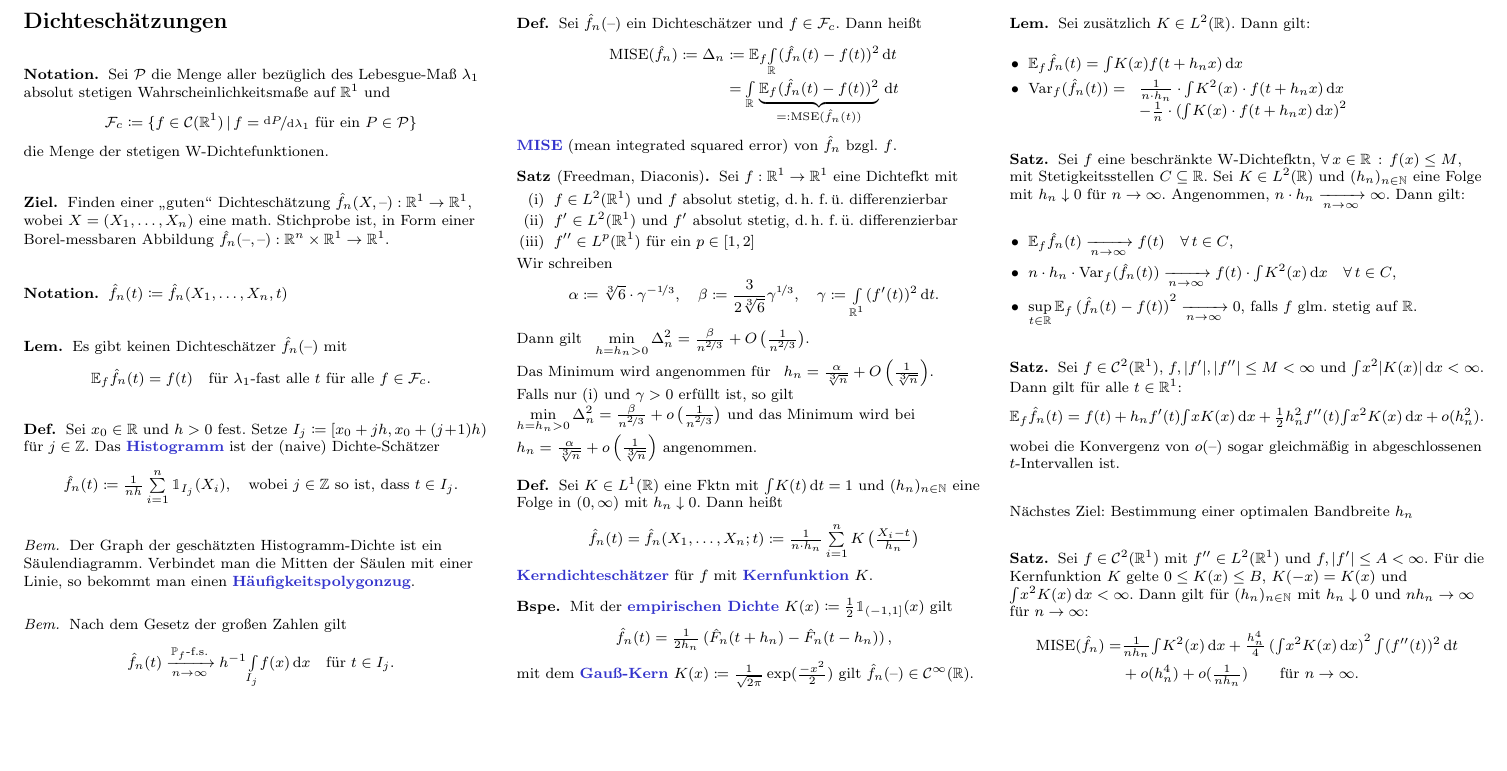
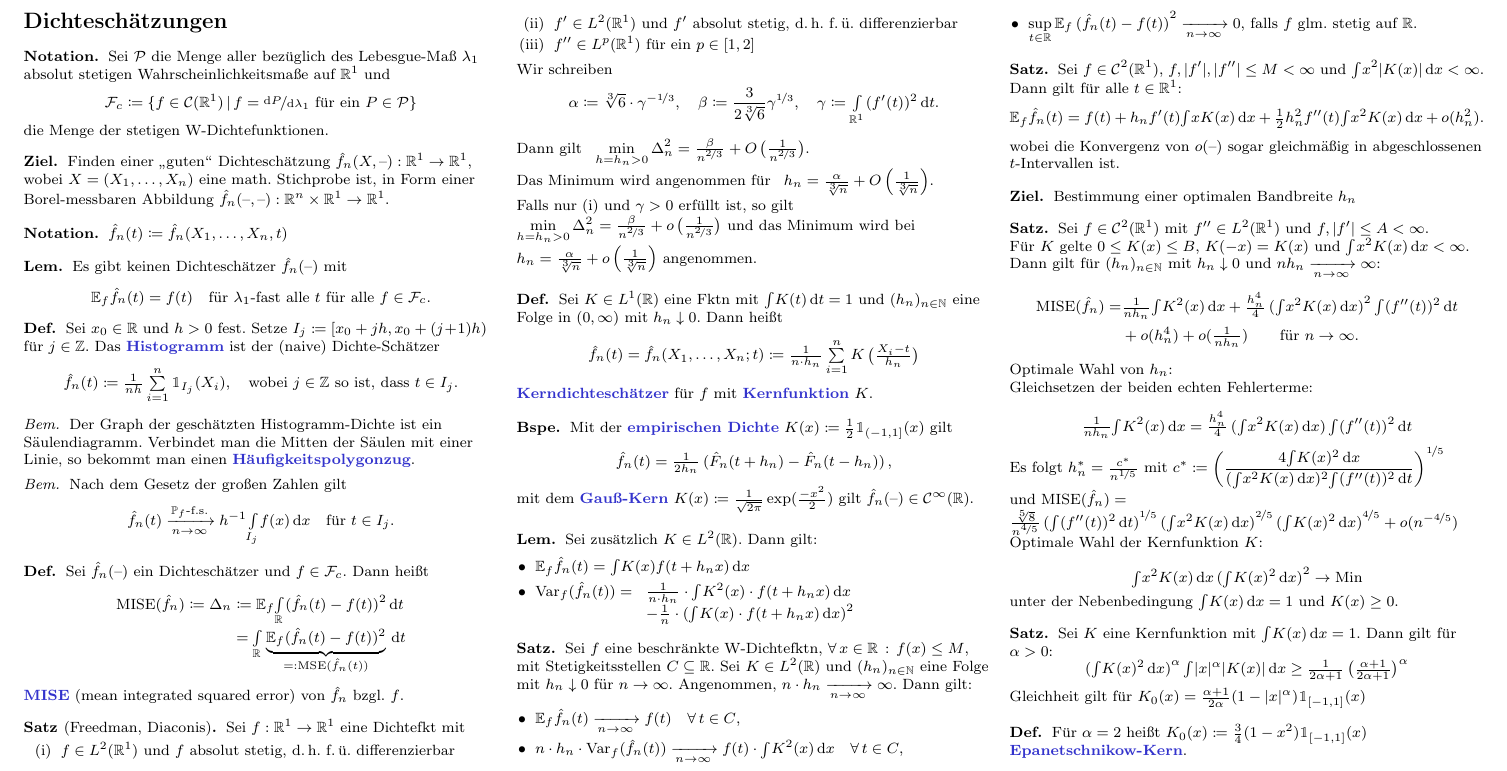
Before and after one commit to timjb/uni-spicker, a LaTeX document (stochi3.tex): part of page 8 of 8, cut so that both start at the same text, the shorter picture padded with empty space. The pictures show the PDF file stochi3.pdf that the author committed with the source.

Commit message:
Stochi-3-Vorlesung vom 14.1.2015

```diff
--- a/stochi3.tex
+++ b/stochi3.tex
@@ -1769,12 +1769,14 @@ $\mathrm{MASE}(\hat{\mu}_n) = \tfrac{1}{n} \sum_{i=1}^n \mathrm{MSE}(\hat{\mu}_n
   wobei die Konvergenz von $o(\blank)$ sogar gleichmäßig in abgeschlossenen $t$-Intervallen ist.
 \end{satz}
 
-Nächstes Ziel: Bestimmung einer optimalen Bandbreite $h_n$
+\begin{ziel}
+  Bestimmung einer optimalen Bandbreite $h_n$
+\end{ziel}
 
 \begin{satz}
-  Sei $f \in \Cont^2(\R^1)$ mit $f'' \in L^2(\R^1)$ und $f, \abs{f'} \leq A < \infty$.
-  Für die Kernfunktion $K$ gelte $0 \leq K(x) \leq B$, $K(-x) = K(x)$ und $\IInt{x^2 K(x)}{x} < \infty$.
-  Dann gilt für $(h_n)_{n \in \N}$ mit $h_n \downarrow 0$ und $n h_n \to \infty$ für $n \to \infty$:
+  Sei $f \in \Cont^2(\R^1)$ mit $f'' \in L^2(\R^1)$ und $f, \abs{f'} \leq A < \infty$. \\
+  Für $K$ gelte $0 \leq K(x) \leq B$, $K(-x) = K(x)$ und $\IInt{x^2 K(x)}{x} < \infty$. \\
+  Dann gilt für $(h_n)_{n \in \N}$ mit $h_n \downarrow 0$ und $n h_n \xra[n \to \infty]{} \infty$:
   \begin{align*}
     \MISE(\hat{f}_n) = & \tfrac{1}{n h_n} \IInt{K^2(x)}{x} + \tfrac{h_n^4}{4} \left( \IInt{x^2 K(x)}{x} \right)^2 \IInt{(f''(t))^2}{t} \\
     & + o(h_n^4) + o(\tfrac{1}{n h_n}) \qquad
@@ -1782,6 +1784,40 @@ Nächstes Ziel: Bestimmung einer optimalen Bandbreite $h_n$
   \end{align*}
 \end{satz}
 
+% Vorlesung vom 14.1.2015
+
+Optimale Wahl von $h_n$:
+
+Gleichsetzen der beiden echten Fehlerterme:
+
+\[
+  \tfrac{1}{n h_n} \IInt{K^2(x)}{x} = \tfrac{h_n^4}{4} \left( \IInt{x^2 K(x)}{x} \right) \IInt{(f''(t))^2}{t}
+\]
+
+Es folgt $h_n^{*} = \tfrac{c^*}{n^{\nicefrac{1}{5}}}$ mit $c^* \coloneqq \left( \frac{4 \IInt{K(x)^2}{x}}{(\IInt{x^2 K(x)}{x})^2 \IInt{(f''(t))^2}{t}} \right)^{\nicefrac{1}{5}}$
+
+und $\MISE(\hat{f}_n) = \tfrac{\sqrt[5]{8}}{n^{\nicefrac{4}{5}}} \left( \IInt{(f''(t))^2}{t} \right)^{\nicefrac{1}{5}} \left( \IInt{x^2 K(x)}{x} \right)^{\nicefrac{2}{5}} \left( \IInt{K(x)^2}{x} \right)^{\nicefrac{4}{5}} + o(n^{- \nicefrac{4}{5}})$
+
+Optimale Wahl der Kernfunktion $K$:
+
+\[
+  \IInt{x^2 K(x)}{x} \left( \IInt{K(x)^2}{x} \right)^2 \to \text{Min}
+\]
+unter der Nebenbedingung $\IInt{K(x)}{x} = 1$ und $K(x) \geq 0$.
+
+\begin{satz}
+  Sei $K$ eine Kernfunktion mit $\IInt{K(x)}{x} = 1$.
+  Dann gilt für $\alpha > 0$:
+  \[
+    \left( \IInt{K(x)^2}{x} \right)^\alpha \IInt{\abs{x}^\alpha \abs{K(x)}}{x} \geq \tfrac{1}{2 \alpha + 1} \left( \tfrac{\alpha + 1}{2 \alpha + 1} \right)^\alpha
+  \]
+  Gleichheit gilt für $K_0(x) = \tfrac{\alpha+1}{2 \alpha} (1 - \abs{x}^\alpha) \ind_{\cinterval{-1}{1}} (x)$
+\end{satz}
+
+\begin{defn}
+  Für $\alpha = 2$ heißt $K_0(x) \coloneqq \tfrac{3}{4} (1 - x^2) \ind_{\cinterval{-1}{1}} (x)$ \emph{Epanetschnikow-Kern}.
+\end{defn}
+
 \end{document}
 
 TODO:
```
Also changed, not shown: stochi3.pdf.
